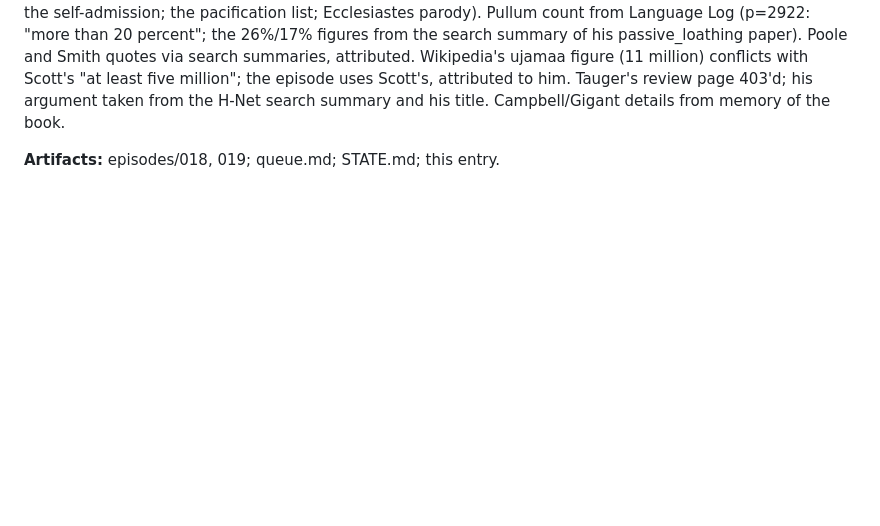
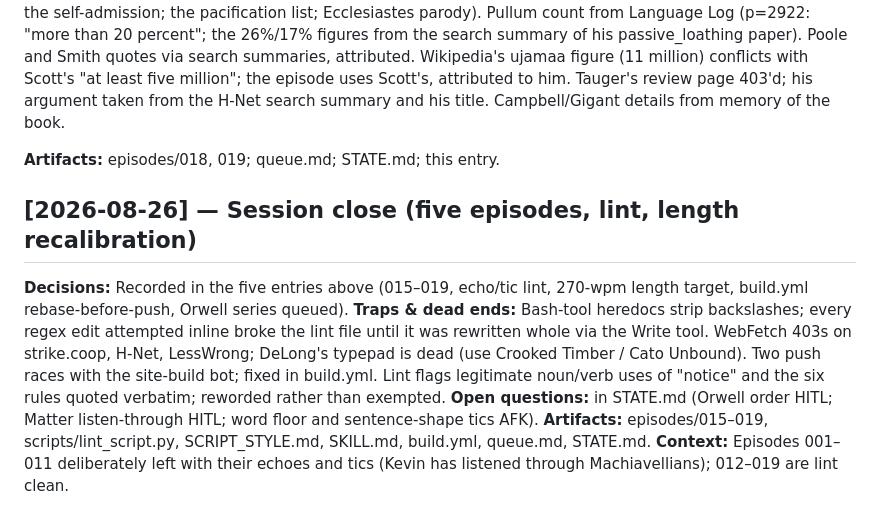
Before and after one commit to kbstephe/annotated-shelf, a Markdown page: PROJECT_LOG.md, the part around the change. GitHub-like rendering; blank space fills up the shorter version.

Commit message:
Session close 26 Aug: open questions, log entry

```diff
--- a/PROJECT_LOG.md
+++ b/PROJECT_LOG.md
@@ -497,3 +497,20 @@ to him. Tauger's review page 403'd; his argument taken from the H-Net search
 summary and his title. Campbell/Gigant details from memory of the book.
 
 **Artifacts:** episodes/018, 019; queue.md; STATE.md; this entry.
+
+## [2026-08-26] — Session close (five episodes, lint, length recalibration)
+
+**Decisions:** Recorded in the five entries above (015–019, echo/tic lint,
+270-wpm length target, build.yml rebase-before-push, Orwell series queued).
+**Traps & dead ends:** Bash-tool heredocs strip backslashes; every regex
+edit attempted inline broke the lint file until it was rewritten whole via
+the Write tool. WebFetch 403s on strike.coop, H-Net, LessWrong; DeLong's
+typepad is dead (use Crooked Timber / Cato Unbound). Two push races with the
+site-build bot; fixed in build.yml. Lint flags legitimate noun/verb uses of
+"notice" and the six rules quoted verbatim; reworded rather than exempted.
+**Open questions:** in STATE.md (Orwell order HITL; Matter listen-through
+HITL; word floor and sentence-shape tics AFK).
+**Artifacts:** episodes/015–019, scripts/lint_script.py, SCRIPT_STYLE.md,
+SKILL.md, build.yml, queue.md, STATE.md.
+**Context:** Episodes 001–011 deliberately left with their echoes and tics
+(Kevin has listened through Machiavellians); 012–019 are lint clean.
```
Also changed, not shown: STATE.md (+8 -0 lines).
